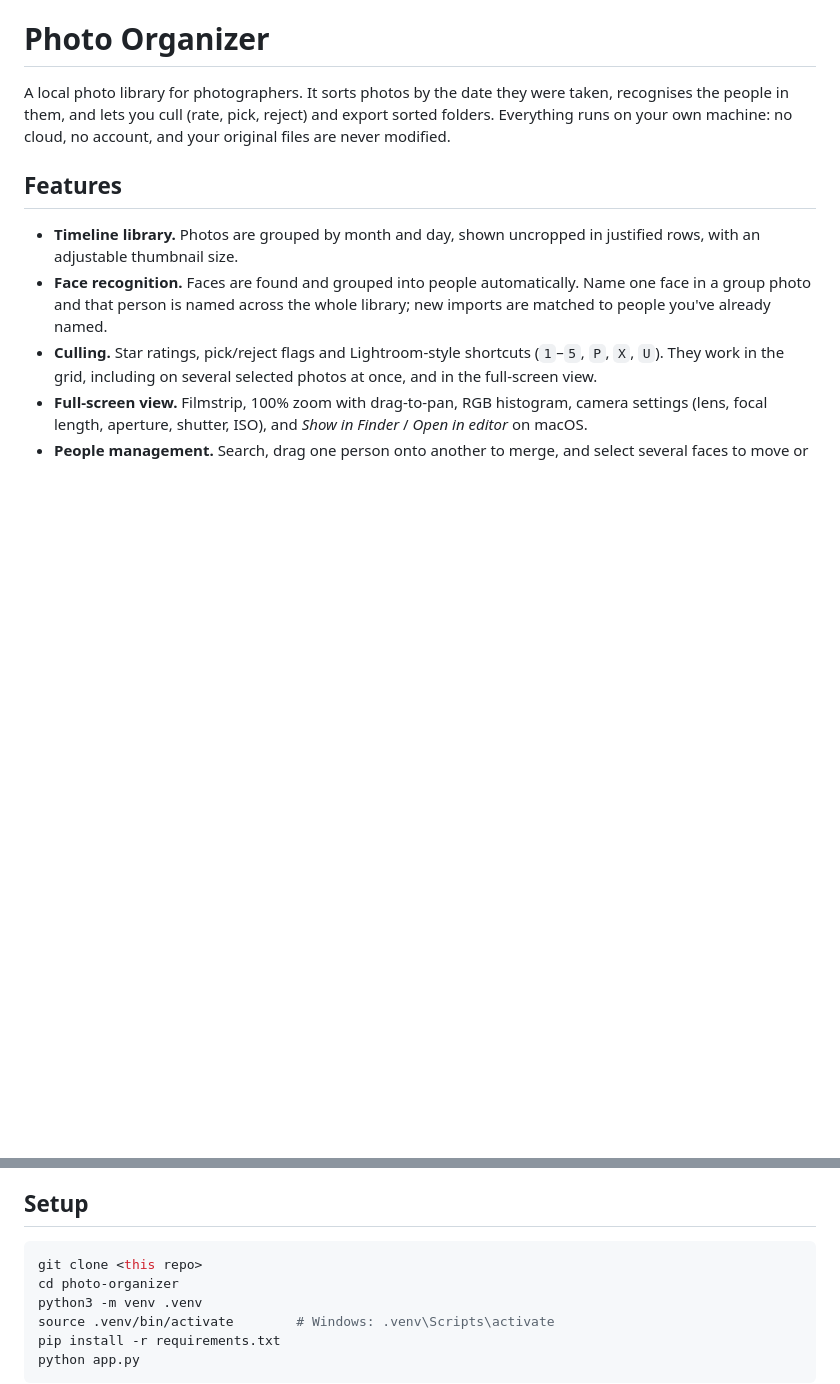
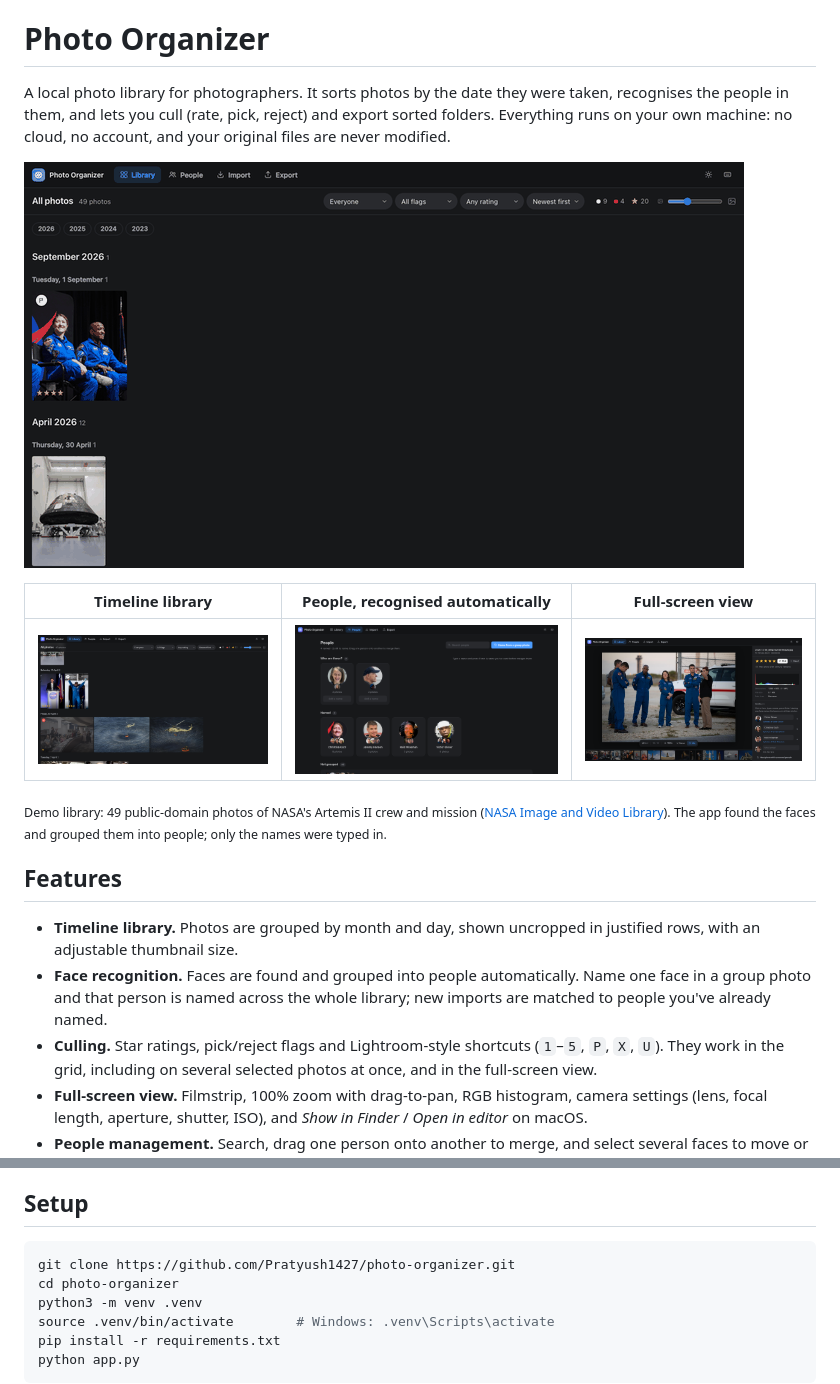
Before and after one commit to Pratyush1427/keepers, a Markdown page: README.md, 2 parts joined by grey strips. Rendered like a GitHub page; pictures changed too: docs/screenshots/library.png (added), docs/screenshots/people.png (added), docs/screenshots/photo-view.png (added); blank space fills up the shorter version.

Commit message:
Add demo GIF and screenshots to README

````diff
--- a/README.md
+++ b/README.md
@@ -3,6 +3,15 @@
 A local photo library for photographers. It sorts photos by the date they were taken, recognises the
 people in them, and lets you cull (rate, pick, reject) and export sorted folders. Everything runs on your
 own machine: no cloud, no account, and your original files are never modified.
+
+![Browsing the timeline, rating and picking photos with the keyboard, then the People view](docs/screenshots/walkthrough.gif)
+
+| Timeline library | People, recognised automatically | Full-screen view |
+|---|---|---|
+| ![Timeline grouped by day, with star ratings, a pick flag and a dimmed rejected photo](docs/screenshots/library.png) | ![People page: four named astronauts and two unnamed groups](docs/screenshots/people.png) | ![Full-screen view with rating, histogram and the people in the photo](docs/screenshots/photo-view.png) |
+
+<sub>Demo library: 49 public-domain photos of NASA's Artemis II crew and mission ([NASA Image and Video Library](https://images.nasa.gov)).
+The app found the faces and grouped them into people; only the names were typed in.</sub>
 
 ## Features
 
@@ -25,7 +34,7 @@ own machine: no cloud, no account, and your original files are never modified.
 ## Setup
 
 ```bash
-git clone <this repo>
+git clone https://github.com/Pratyush1427/photo-organizer.git
 cd photo-organizer
 python3 -m venv .venv
 source .venv/bin/activate        # Windows: .venv\Scripts\activate
````
